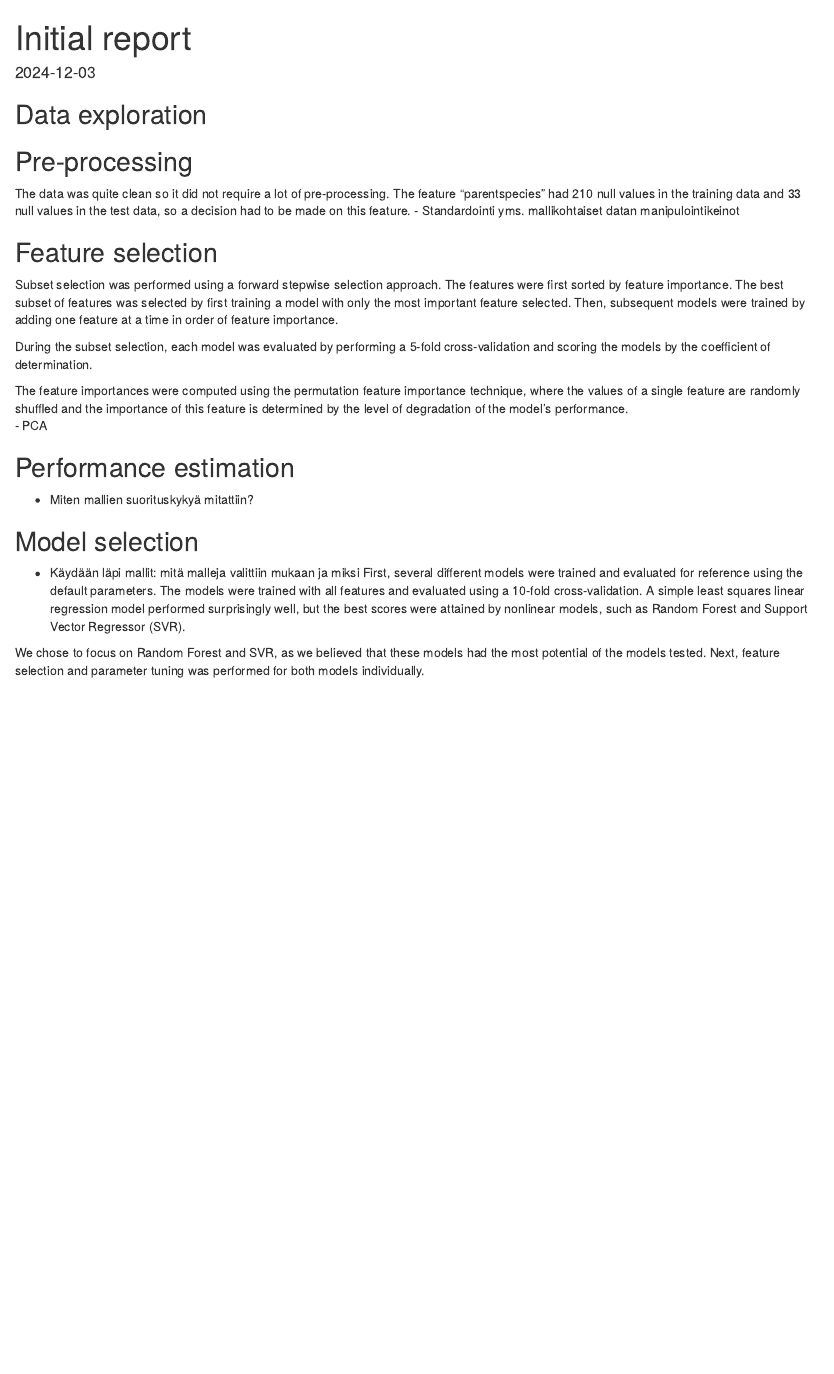
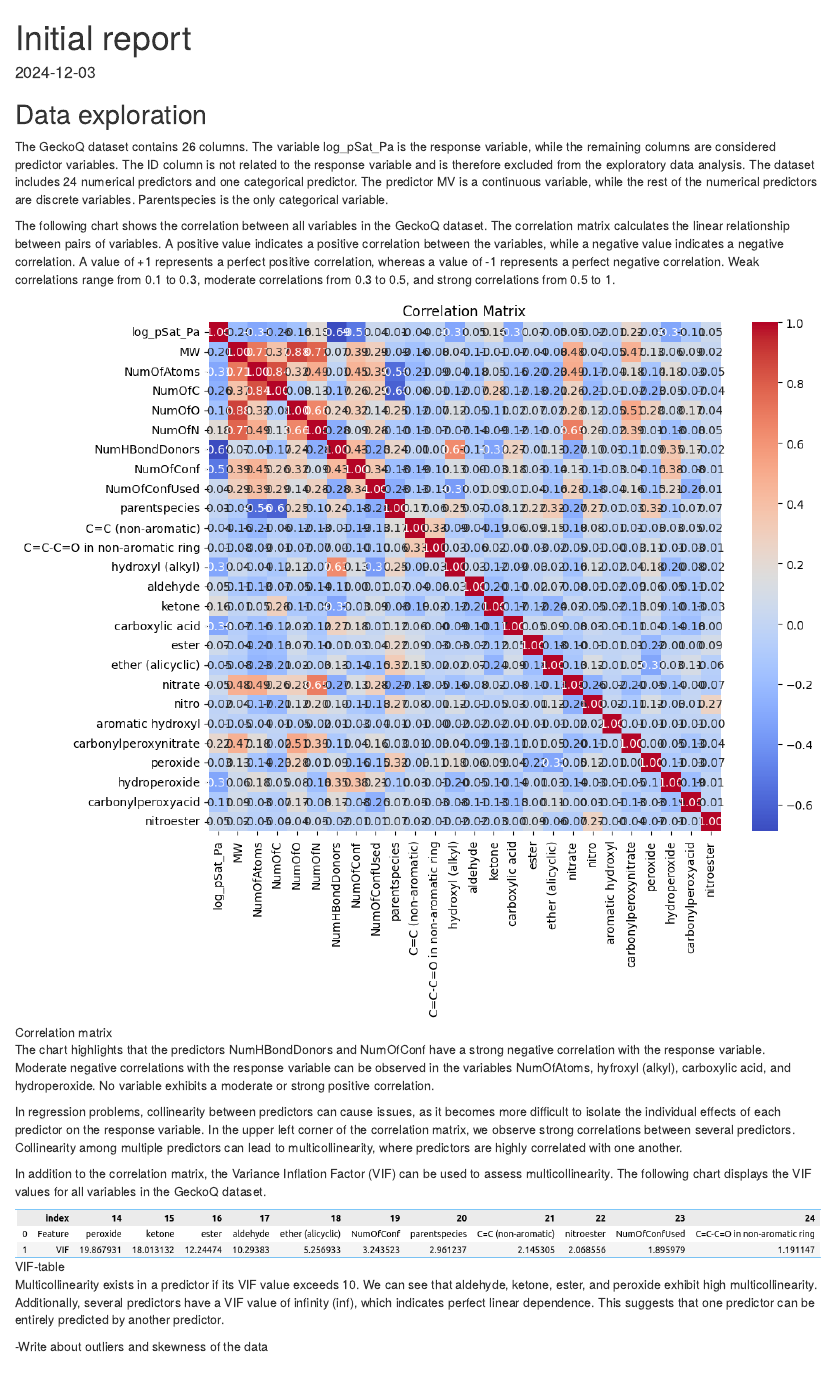
Before and after one commit to iml-term-project/project, an R Markdown document (initial_report.Rmd): the page in a window 1100 px wide, from its top. Rendered offline with R 4.5, knitr and Pandoc, with nearby package versions.

Commit message:
Data exploration files added

````diff
--- a/initial_report.Rmd
+++ b/initial_report.Rmd
@@ -9,6 +9,23 @@ knitr::opts_chunk$set(echo = TRUE)
 ```
 
 ## Data exploration
+The GeckoQ dataset contains 26 columns. The variable log_pSat_Pa is the response variable, while the remaining columns are considered predictor variables. The ID column is not related to the response variable and is therefore excluded from the exploratory data analysis. The dataset includes 24 numerical predictors and one categorical predictor. The predictor MV is a continuous variable, while the rest of the numerical predictors are discrete variables. Parentspecies is the only categorical variable.
+
+The following chart shows the correlation between all variables in the GeckoQ dataset. The correlation matrix calculates the linear relationship between pairs of variables. A positive value indicates a positive correlation between the variables, while a negative value indicates a negative correlation. A value of +1 represents a perfect positive correlation, whereas a value of -1 represents a perfect negative correlation. Weak correlations range from 0.1 to 0.3, moderate correlations from 0.3 to 0.5, and strong correlations from 0.5 to 1.
+
+![Correlation matrix](images/correlation_matrix.png){ width=100% }
+
+The chart highlights that the predictors NumHBondDonors and NumOfConf have a strong negative correlation with the response variable. Moderate negative correlations with the response variable can be observed in the variables NumOfAtoms, hyfroxyl (alkyl), carboxylic acid, and hydroperoxide. No variable exhibits a moderate or strong positive correlation.
+
+In regression problems, collinearity between predictors can cause issues, as it becomes more difficult to isolate the individual effects of each predictor on the response variable. In the upper left corner of the correlation matrix, we observe strong correlations between several predictors. Collinearity among multiple predictors can lead to multicollinearity, where predictors are highly correlated with one another.
+
+In addition to the correlation matrix, the Variance Inflation Factor (VIF) can be used to assess multicollinearity. The following chart displays the VIF values for all variables in the GeckoQ dataset.
+
+![VIF-table](images/vif.png){ width=100% }
+
+Multicollinearity exists in a predictor if its VIF value exceeds 10. We can see that aldehyde, ketone, ester, and peroxide exhibit high multicollinearity. Additionally, several predictors have a VIF value of infinity (inf), which indicates perfect linear dependence. This suggests that one predictor can be entirely predicted by another predictor.
+
+-Write about outliers and skewness of the data
 
 ## Pre-processing
 The data was quite clean so it did not require a lot of pre-processing. The feature "parentspecies" had 210 null values in the training data and 33 null values in the test data, so a decision had to be made on this feature.
````
Also changed, not shown: images/correlation_matrix.png (added), images/vif.png (added), initial_report.html (added), 2 other files.
